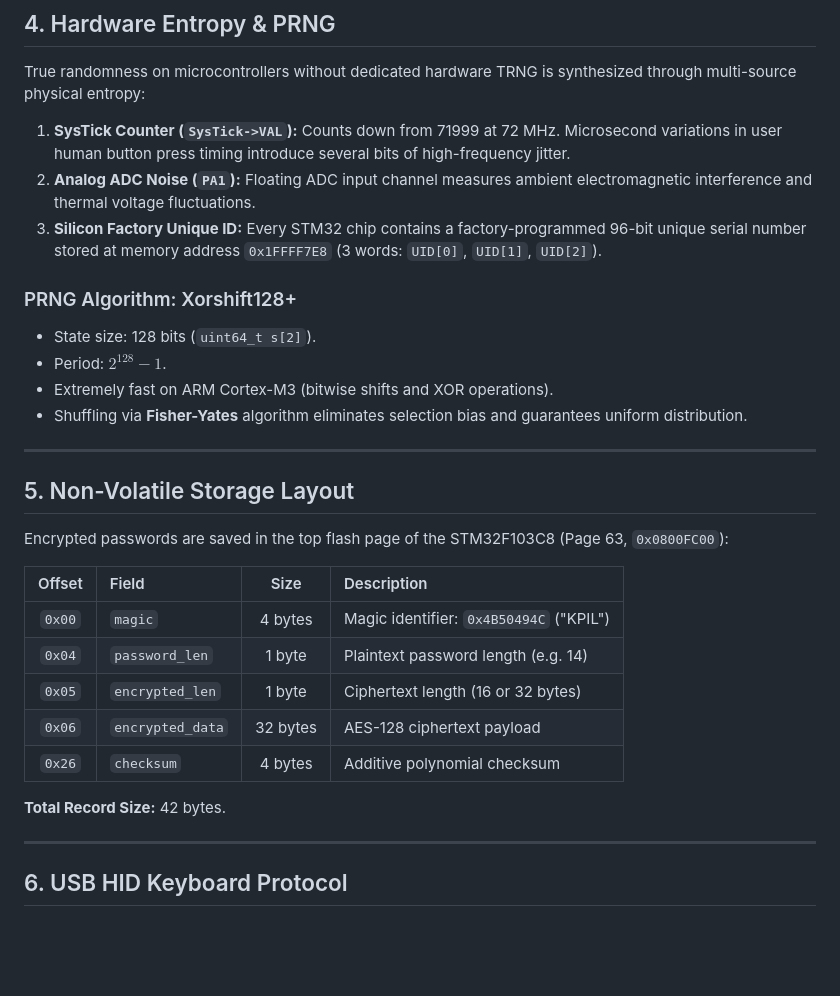
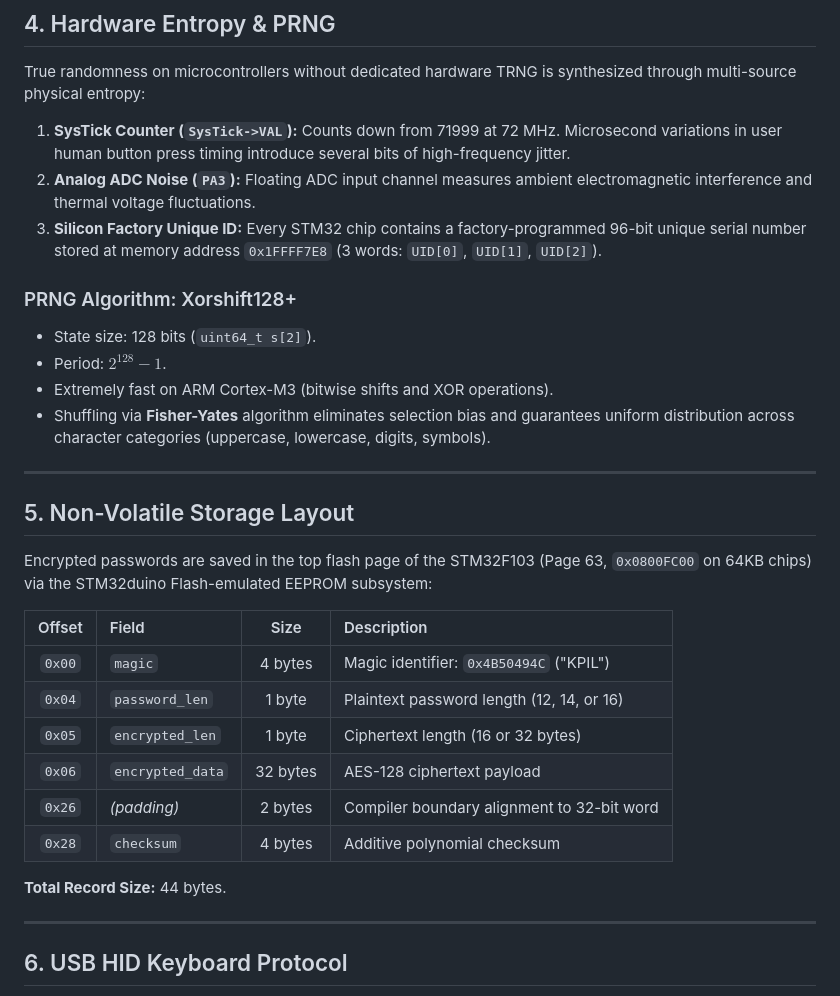
Before and after one commit to mfscpayload-690/STM32_MC_Project, a Markdown page: docs/technical_spec.md, the part around one of its changes. Drawn GitHub-style; blank space fills up the shorter version.

```diff
--- a/docs/technical_spec.md
+++ b/docs/technical_spec.md
@@ -81,30 +92,31 @@ For a password of length $L$ bytes:
 True randomness on microcontrollers without dedicated hardware TRNG is synthesized through multi-source physical entropy:
 
 1. **SysTick Counter (`SysTick->VAL`):** Counts down from 71999 at 72 MHz. Microsecond variations in user human button press timing introduce several bits of high-frequency jitter.
-2. **Analog ADC Noise (`PA1`):** Floating ADC input channel measures ambient electromagnetic interference and thermal voltage fluctuations.
+2. **Analog ADC Noise (`PA3`):** Floating ADC input channel measures ambient electromagnetic interference and thermal voltage fluctuations.
 3. **Silicon Factory Unique ID:** Every STM32 chip contains a factory-programmed 96-bit unique serial number stored at memory address `0x1FFFF7E8` (3 words: `UID[0]`, `UID[1]`, `UID[2]`).
 
 ### PRNG Algorithm: Xorshift128+
 - State size: 128 bits (`uint64_t s[2]`).
 - Period: $2^{128} - 1$.
 - Extremely fast on ARM Cortex-M3 (bitwise shifts and XOR operations).
-- Shuffling via **Fisher-Yates** algorithm eliminates selection bias and guarantees uniform distribution.
+- Shuffling via **Fisher-Yates** algorithm eliminates selection bias and guarantees uniform distribution across character categories (uppercase, lowercase, digits, symbols).
 
 ---
 
 ## 5. Non-Volatile Storage Layout
 
-Encrypted passwords are saved in the top flash page of the STM32F103C8 (Page 63, `0x0800FC00`):
+Encrypted passwords are saved in the top flash page of the STM32F103 (Page 63, `0x0800FC00` on 64KB chips) via the STM32duino Flash-emulated EEPROM subsystem:
 
 | Offset | Field | Size | Description |
 | :---: | :--- | :---: | :--- |
 | `0x00` | `magic` | 4 bytes | Magic identifier: `0x4B50494C` ("KPIL") |
-| `0x04` | `password_len` | 1 byte | Plaintext password length (e.g. 14) |
+| `0x04` | `password_len` | 1 byte | Plaintext password length (12, 14, or 16) |
 | `0x05` | `encrypted_len` | 1 byte | Ciphertext length (16 or 32 bytes) |
 | `0x06` | `encrypted_data` | 32 bytes | AES-128 ciphertext payload |
-| `0x26` | `checksum` | 4 bytes | Additive polynomial checksum |
+| `0x26` | *(padding)* | 2 bytes | Compiler boundary alignment to 32-bit word |
+| `0x28` | `checksum` | 4 bytes | Additive polynomial checksum |
 
-**Total Record Size:** 42 bytes.
+**Total Record Size:** 44 bytes.
 
 ---
 
```
Also changed, not shown: other parts of docs/technical_spec.md (+25 -14 lines).
